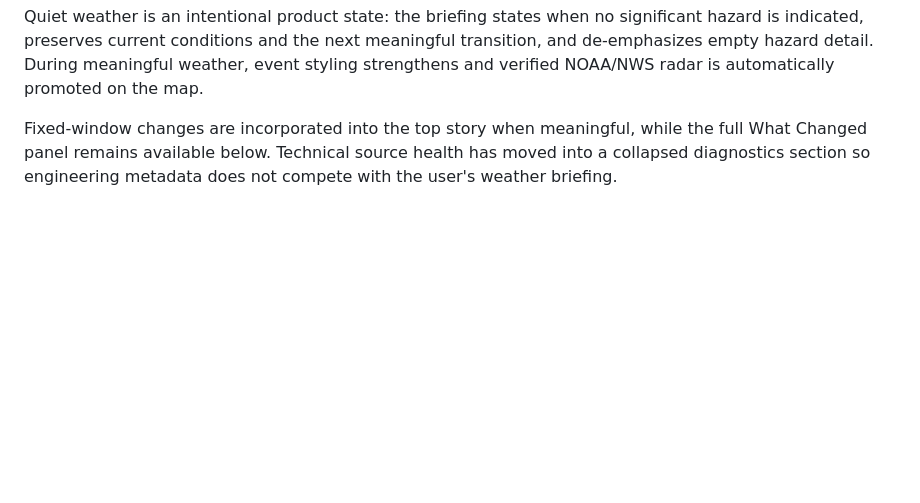
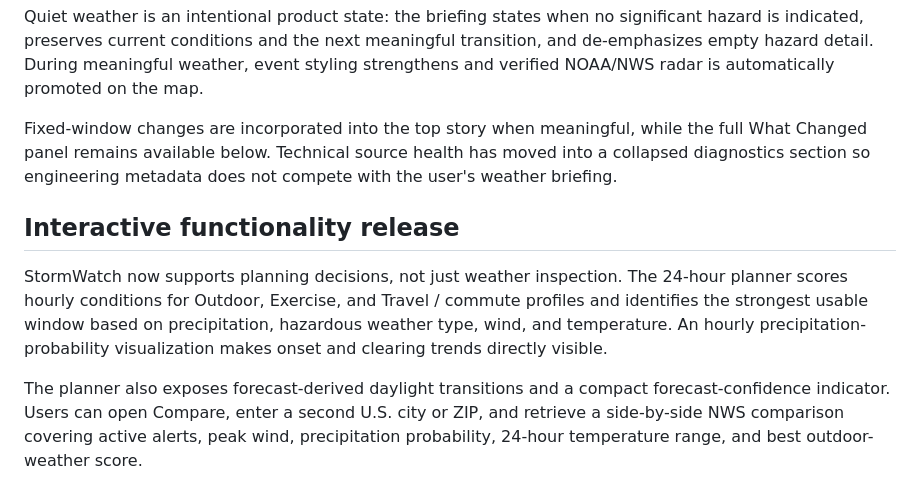
Before and after one commit to nycguy/stormwatch, a Markdown page: README.md, the part around the change. Drawn GitHub-style; blank space fills up the shorter version.

Commit message:
Document interactive planning and location comparison release

```diff
--- a/README.md
+++ b/README.md
@@ -113,3 +113,10 @@ StormWatch is now organized around decisions rather than data feeds. After a loc
 Quiet weather is an intentional product state: the briefing states when no significant hazard is indicated, preserves current conditions and the next meaningful transition, and de-emphasizes empty hazard detail. During meaningful weather, event styling strengthens and verified NOAA/NWS radar is automatically promoted on the map.
 
 Fixed-window changes are incorporated into the top story when meaningful, while the full What Changed panel remains available below. Technical source health has moved into a collapsed diagnostics section so engineering metadata does not compete with the user's weather briefing.
+
+
+## Interactive functionality release
+
+StormWatch now supports planning decisions, not just weather inspection. The 24-hour planner scores hourly conditions for Outdoor, Exercise, and Travel / commute profiles and identifies the strongest usable window based on precipitation, hazardous weather type, wind, and temperature. An hourly precipitation-probability visualization makes onset and clearing trends directly visible.
+
+The planner also exposes forecast-derived daylight transitions and a compact forecast-confidence indicator. Users can open Compare, enter a second U.S. city or ZIP, and retrieve a side-by-side NWS comparison covering active alerts, peak wind, precipitation probability, 24-hour temperature range, and best outdoor-weather score.
```
